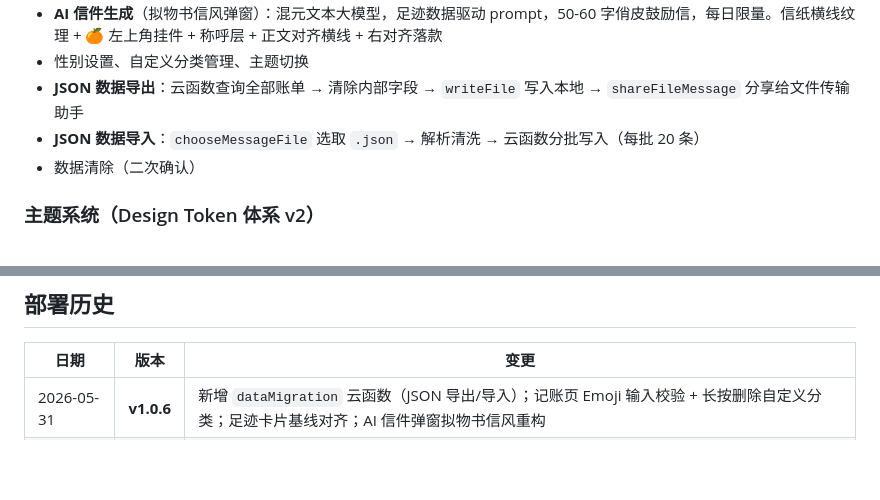
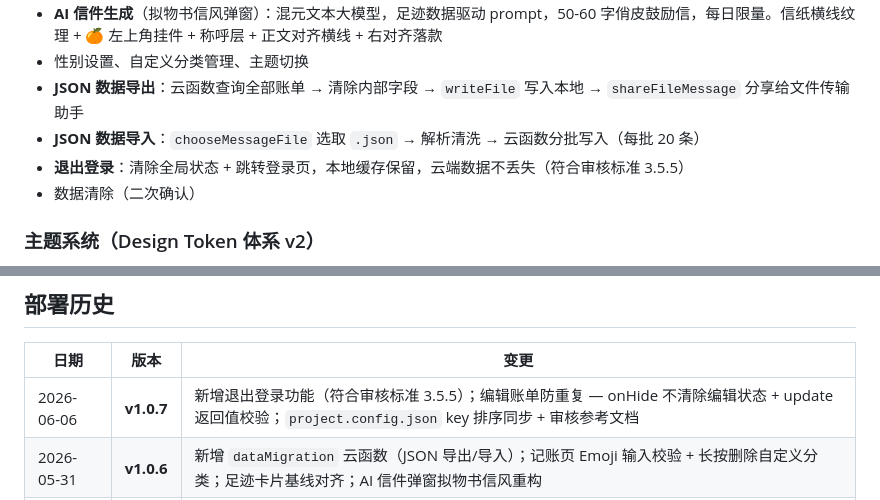
Before and after one commit to aichijuzi3209520851-lang/Juji---Manual-Expense-Tracker-WeChat-Mini-Program, a Markdown page: README.md, 2 parts joined by grey strips. Drawn GitHub-style; blank space fills up the shorter version.

Commit message:
docs: README 同步 v1.0.7 — 退出登录/编辑防重复/审核合规

```diff
--- a/README.md
+++ b/README.md
@@ -58,6 +58,7 @@
 - 性别设置、自定义分类管理、主题切换
 - **JSON 数据导出**：云函数查询全部账单 → 清除内部字段 → `writeFile` 写入本地 → `shareFileMessage` 分享给文件传输助手
 - **JSON 数据导入**：`chooseMessageFile` 选取 `.json` → 解析清洗 → 云函数分批写入（每批 20 条）
+- **退出登录**：清除全局状态 + 跳转登录页，本地缓存保留，云端数据不丢失（符合审核标准 3.5.5）
 - 数据清除（二次确认）
 
 ### 主题系统（Design Token 体系 v2）
@@ -257,6 +258,7 @@ MIT
 
 | 日期 | 版本 | 变更 |
 |------|------|------|
+| 2026-06-06 | **v1.0.7** | 新增退出登录功能（符合审核标准 3.5.5）；编辑账单防重复 — onHide 不清除编辑状态 + update 返回值校验；`project.config.json` key 排序同步 + 审核参考文档 |
 | 2026-05-31 | **v1.0.6** | 新增 `dataMigration` 云函数（JSON 导出/导入）；记账页 Emoji 输入校验 + 长按删除自定义分类；足迹卡片基线对齐；AI 信件弹窗拟物书信风重构 |
 | 2026-05-26 | **v1.0.1** | 部署 `bills`（新增 update）、`aiPoster`（修复语法 + 场景多样化）；引导页重构、主题显示 bug 修复、编辑账单功能、预算弹窗居中化 |
 | 2026-05-24 | v1.0.0 | 首次全量部署：4 个云函数 + 小程序前端 |
```
